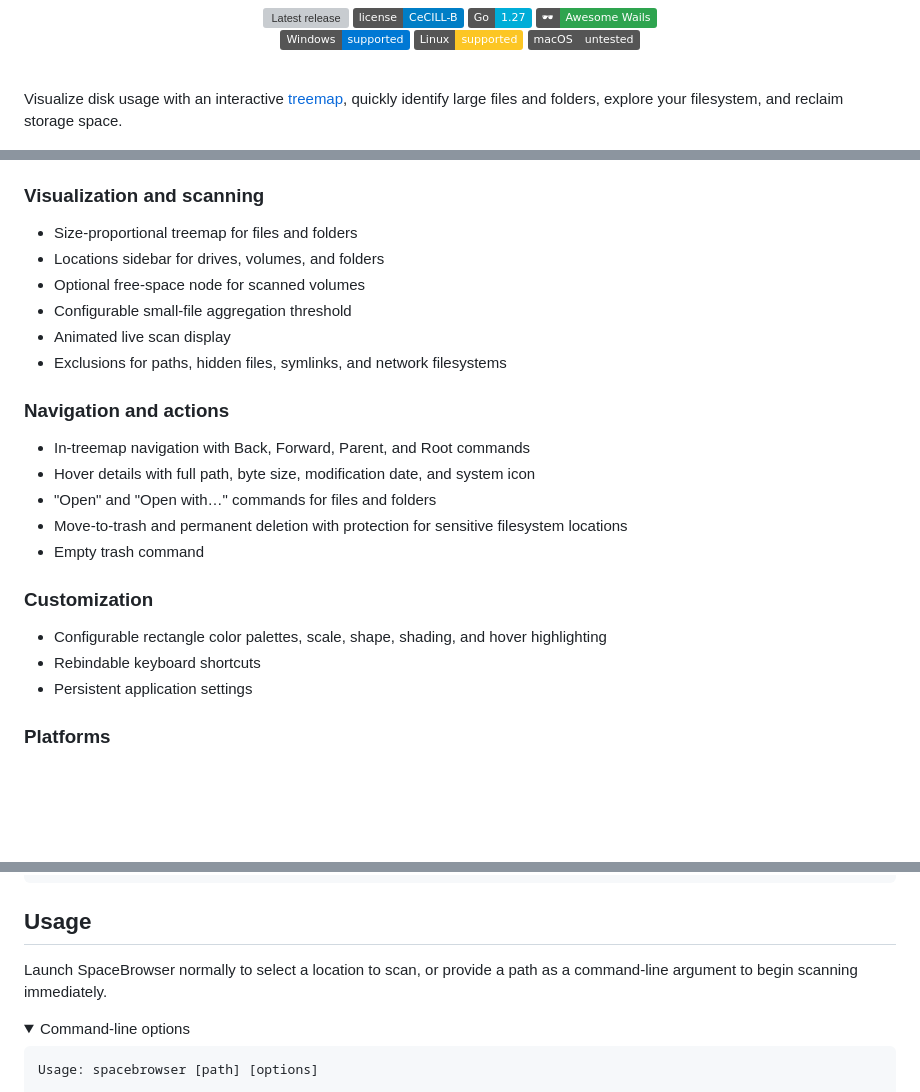
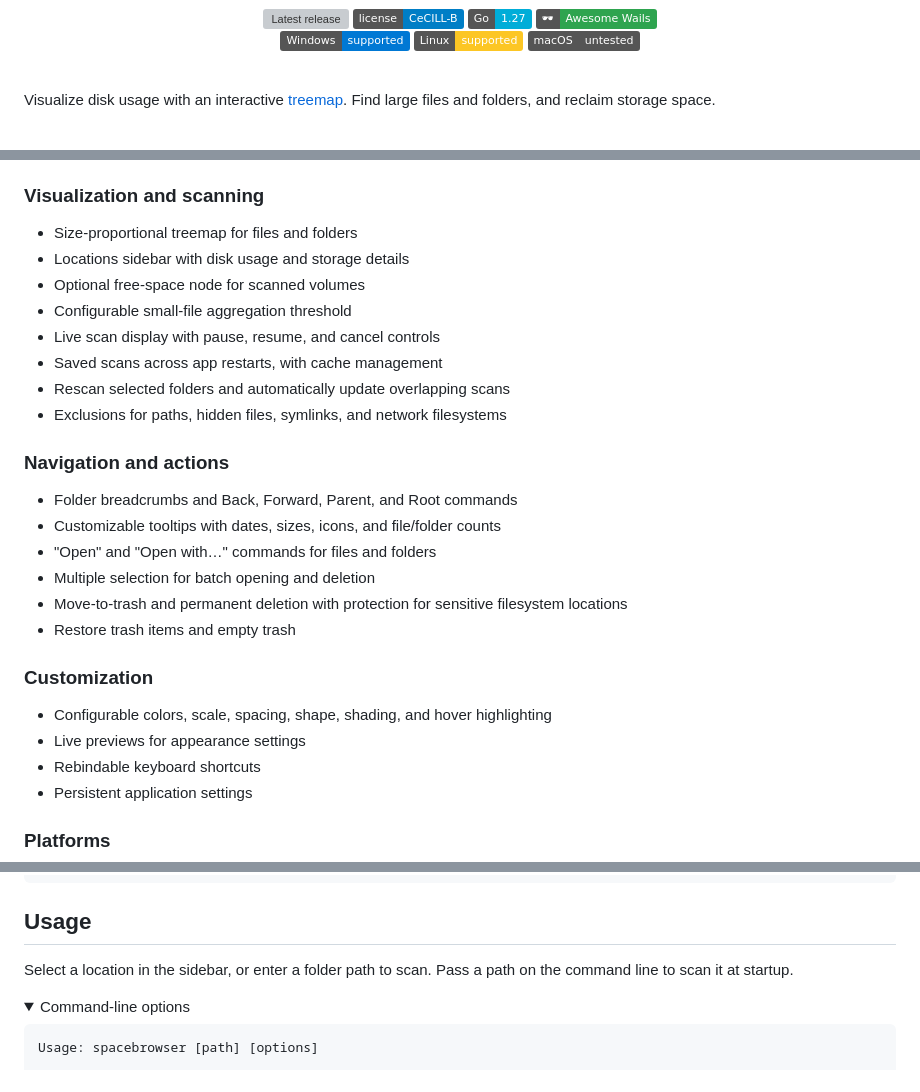
Before and after one commit to Kiord/SpaceBrowser, a Markdown page: README.md, 3 parts joined by grey strips. Rendered like a GitHub page; folded sections open; badges without logos; blank space fills up the shorter version; grey boxes are pictures that could not be loaded.

```diff
--- a/README.md
+++ b/README.md
@@ -29,7 +29,7 @@
 
 <br>
 
-Visualize disk usage with an interactive [treemap](https://en.wikipedia.org/wiki/Treemapping), quickly identify large files and folders, explore your filesystem, and reclaim storage space.
+Visualize disk usage with an interactive [treemap](https://en.wikipedia.org/wiki/Treemapping). Find large files and folders, and reclaim storage space.
 
 <div align="center">
 
@@ -52,23 +52,27 @@ SpaceBrowser recreates the main features of [SpaceMonger 1.4](https://github.com
 ### Visualization and scanning
 
 - Size-proportional treemap for files and folders
-- Locations sidebar for drives, volumes, and folders
+- Locations sidebar with disk usage and storage details
 - Optional free-space node for scanned volumes
 - Configurable small-file aggregation threshold
-- Animated live scan display
+- Live scan display with pause, resume, and cancel controls
+- Saved scans across app restarts, with cache management
+- Rescan selected folders and automatically update overlapping scans
 - Exclusions for paths, hidden files, symlinks, and network filesystems
 
 ### Navigation and actions
 
-- In-treemap navigation with Back, Forward, Parent, and Root commands
-- Hover details with full path, byte size, modification date, and system icon
+- Folder breadcrumbs and Back, Forward, Parent, and Root commands
+- Customizable tooltips with dates, sizes, icons, and file/folder counts
 - "Open" and "Open with…" commands for files and folders
+- Multiple selection for batch opening and deletion
 - Move-to-trash and permanent deletion with protection for sensitive filesystem locations
-- Empty trash command
+- Restore trash items and empty trash
 
 ### Customization
 
-- Configurable rectangle color palettes, scale, shape, shading, and hover highlighting
+- Configurable colors, scale, spacing, shape, shading, and hover highlighting
+- Live previews for appearance settings
 - Rebindable keyboard shortcuts
 - Persistent application settings
 
@@ -119,7 +126,8 @@ wails build
 
 ## Usage
 
-Launch SpaceBrowser normally to select a location to scan, or provide a path as a command-line argument to begin scanning immediately.
+Select a location in the sidebar, or enter a folder path to scan.
+Pass a path on the command line to scan it at startup.
 
 <details>
 <summary>Command-line options</summary>
```
Also changed, not shown: other parts of README.md (+3 -0 lines).
